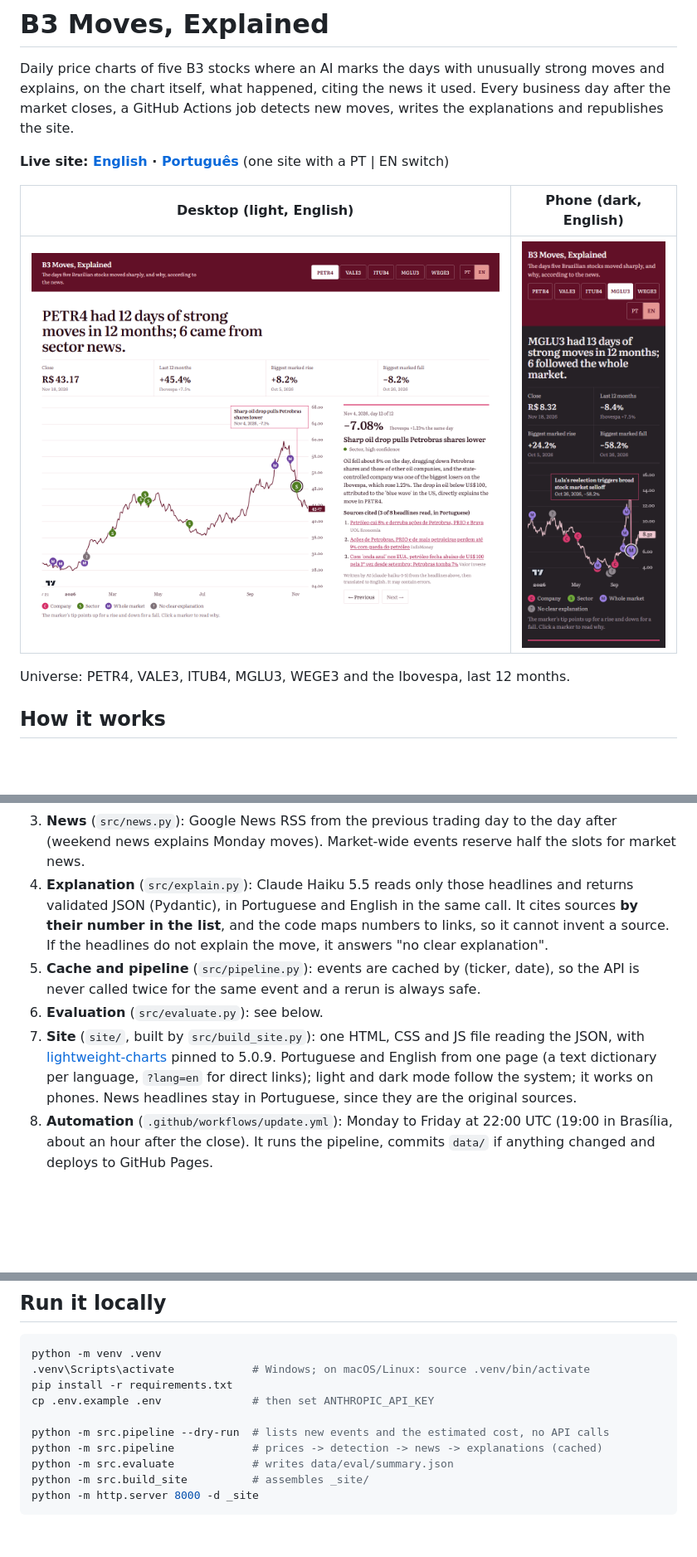
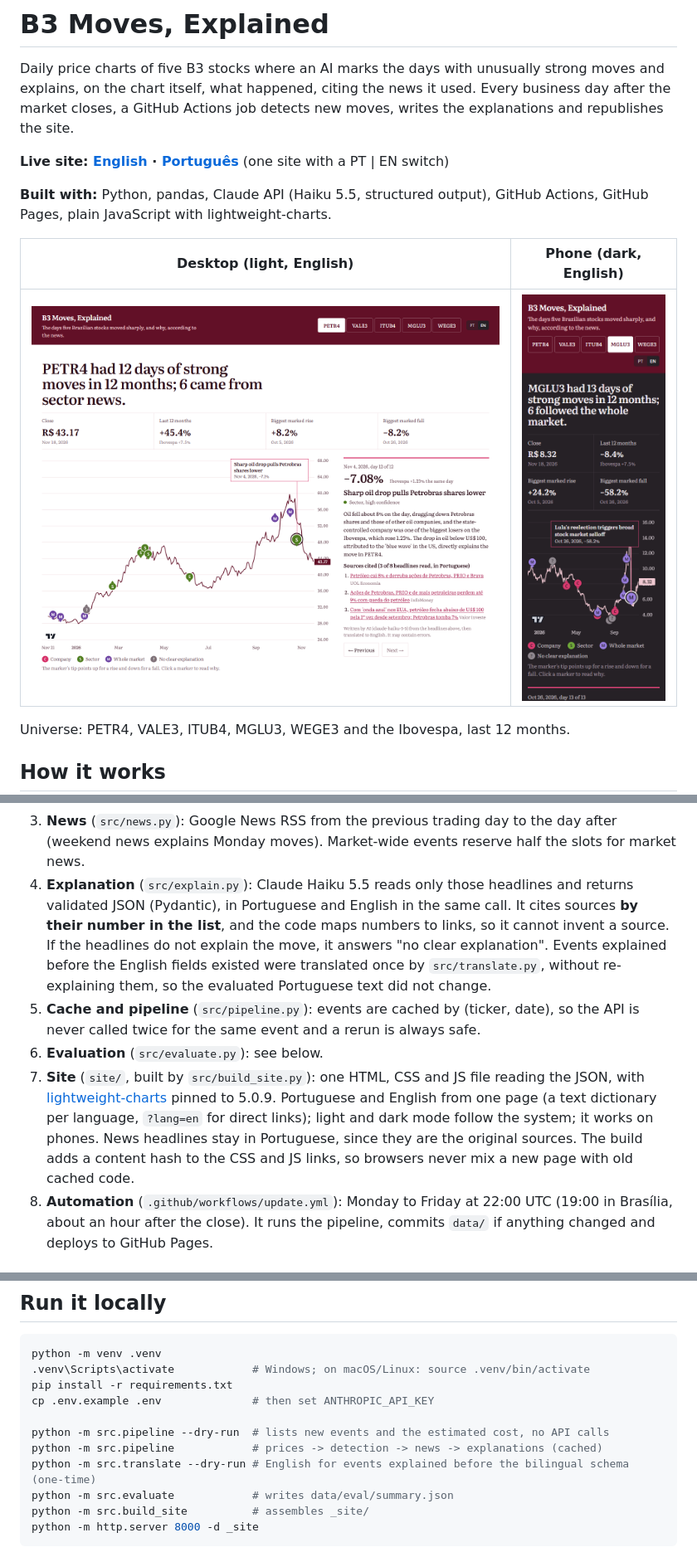
Before and after one commit to beapama/b3-explained-chart, a Markdown page: README.md, 3 parts joined by grey strips. Shown at 83% size. Drawn GitHub-style; pictures changed too: docs/screenshot-desktop.png, docs/screenshot-mobile-dark.png; blank space fills up the shorter version.

Commit message:
README: refresh screenshots, add stack line, translation script and cache busting
Co-Authored-By: Claude Opus 5.5 <noreply@anthropic.com>

```diff
--- a/README.md
+++ b/README.md
@@ -3,6 +3,8 @@
 Daily price charts of five B3 stocks where an AI marks the days with unusually strong moves and explains, on the chart itself, what happened, citing the news it used. Every business day after the market closes, a GitHub Actions job detects new moves, writes the explanations and republishes the site.
 
 **Live site: [English](https://beapama.github.io/b3-explained-chart/?lang=en) · [Português](https://beapama.github.io/b3-explained-chart/?lang=pt)** (one site with a PT | EN switch)
+
+**Built with:** Python, pandas, Claude API (Haiku 5.5, structured output), GitHub Actions, GitHub Pages, plain JavaScript with lightweight-charts.
 
 | Desktop (light, English) | Phone (dark, English) |
 |---|---|
@@ -29,10 +31,10 @@ flowchart TB
 1. **Prices** (`src/prices.py`): daily adjusted prices via `yfinance`, so dividends do not look like crashes.
 2. **Detection** (`src/detect.py`): a day is an event when its return is at least 2.5 standard deviations away from the mean of the previous 60 trading days. Each stock is judged against its own volatility. If the Ibovespa also moved strongly that day in the same direction, the event is tagged as market-wide.
 3. **News** (`src/news.py`): Google News RSS from the previous trading day to the day after (weekend news explains Monday moves). Market-wide events reserve half the slots for market news.
-4. **Explanation** (`src/explain.py`): Claude Haiku 5.5 reads only those headlines and returns validated JSON (Pydantic), in Portuguese and English in the same call. It cites sources **by their number in the list**, and the code maps numbers to links, so it cannot invent a source. If the headlines do not explain the move, it answers "no clear explanation".
+4. **Explanation** (`src/explain.py`): Claude Haiku 5.5 reads only those headlines and returns validated JSON (Pydantic), in Portuguese and English in the same call. It cites sources **by their number in the list**, and the code maps numbers to links, so it cannot invent a source. If the headlines do not explain the move, it answers "no clear explanation". Events explained before the English fields existed were translated once by `src/translate.py`, without re-explaining them, so the evaluated Portuguese text did not change.
 5. **Cache and pipeline** (`src/pipeline.py`): events are cached by (ticker, date), so the API is never called twice for the same event and a rerun is always safe.
 6. **Evaluation** (`src/evaluate.py`): see below.
-7. **Site** (`site/`, built by `src/build_site.py`): one HTML, CSS and JS file reading the JSON, with [lightweight-charts](https://github.com/tradingview/lightweight-charts) pinned to 5.0.9. Portuguese and English from one page (a text dictionary per language, `?lang=en` for direct links); light and dark mode follow the system; it works on phones. News headlines stay in Portuguese, since they are the original sources.
+7. **Site** (`site/`, built by `src/build_site.py`): one HTML, CSS and JS file reading the JSON, with [lightweight-charts](https://github.com/tradingview/lightweight-charts) pinned to 5.0.9. Portuguese and English from one page (a text dictionary per language, `?lang=en` for direct links); light and dark mode follow the system; it works on phones. News headlines stay in Portuguese, since they are the original sources. The build adds a content hash to the CSS and JS links, so browsers never mix a new page with old cached code.
 8. **Automation** (`.github/workflows/update.yml`): Monday to Friday at 22:00 UTC (19:00 in Brasília, about an hour after the close). It runs the pipeline, commits `data/` if anything changed and deploys to GitHub Pages.
 
 ## Evaluation
@@ -74,6 +76,7 @@ cp .env.example .env              # then set ANTHROPIC_API_KEY
 
 python -m src.pipeline --dry-run  # lists new events and the estimated cost, no API calls
 python -m src.pipeline            # prices -> detection -> news -> explanations (cached)
+python -m src.translate --dry-run # English for events explained before the bilingual schema (one-time)
 python -m src.evaluate            # writes data/eval/summary.json
 python -m src.build_site          # assembles _site/
 python -m http.server 8000 -d _site
```
